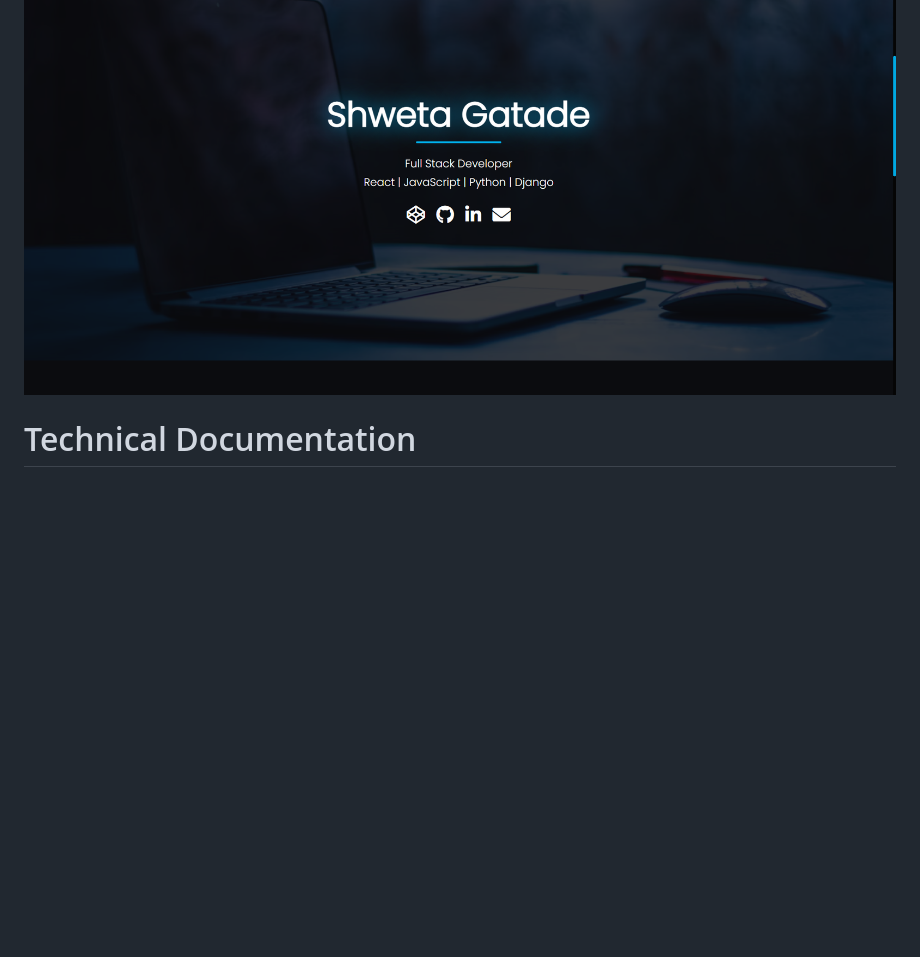
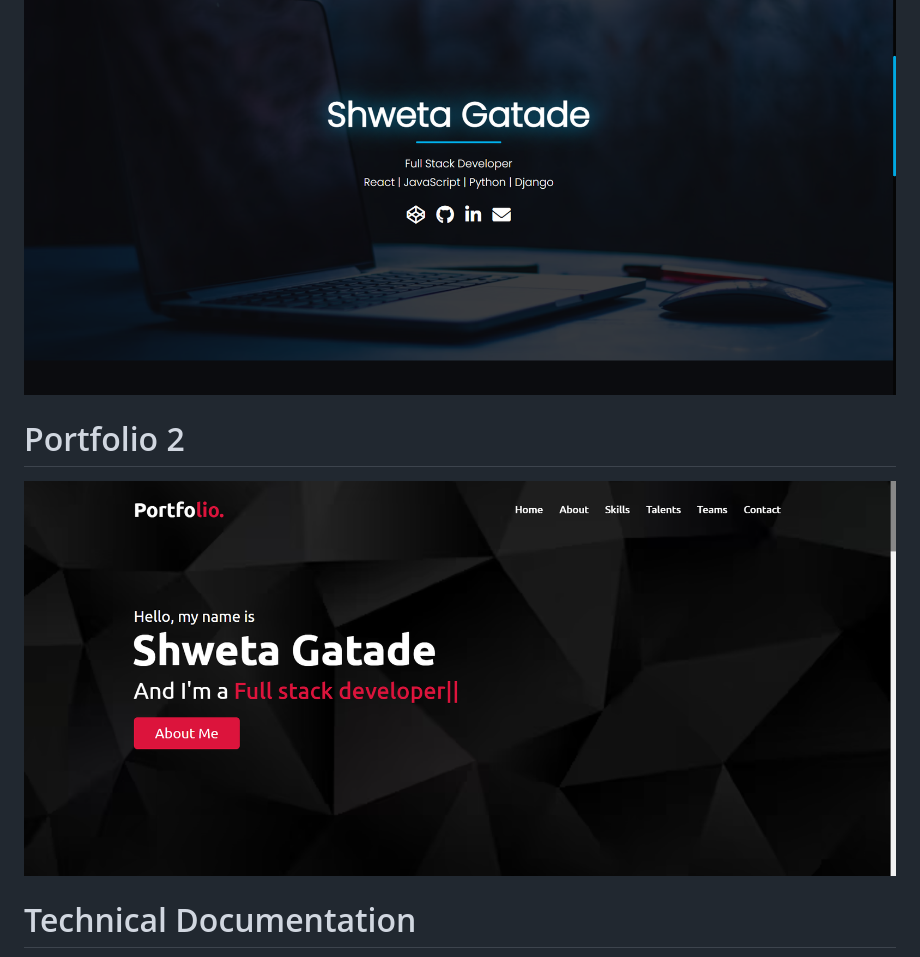
Before and after one commit to shwet20/mini-projects, a Markdown page: README.md, the part around the change. GitHub-like rendering; pictures changed too: Projects/Portfolio-2.png (added); blank space fills up the shorter version.

Commit message:
Portfolio Template Sample

```diff
--- a/README.md
+++ b/README.md
@@ -9,5 +9,8 @@
 # Portfolio 1
 ![Portfolio Template Image](./Projects/Portfolio-1.png)
 
+# Portfolio 2
+![Portfolio Template Image](./Projects/Portfolio-2.png)
+
 # Technical Documentation
 ![Technical Documentation Image](./Projects/Technical-Documentation.png)
```
Also changed, not shown: 3 other files.
